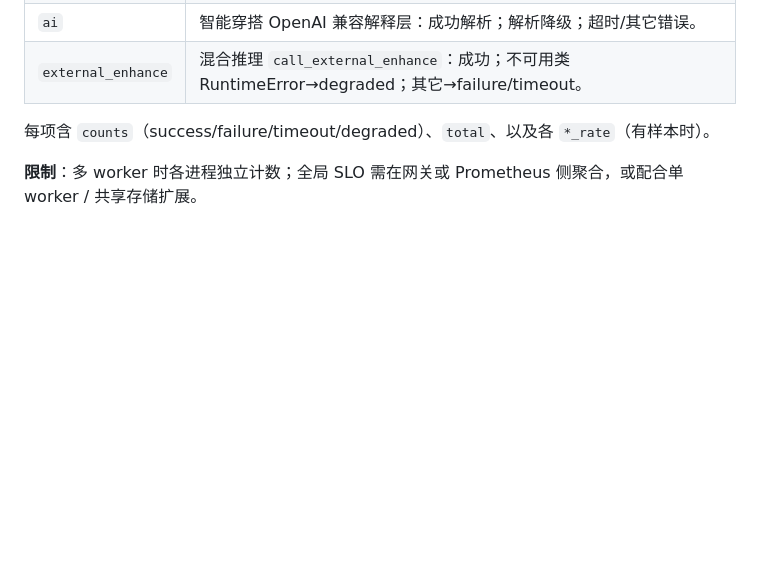
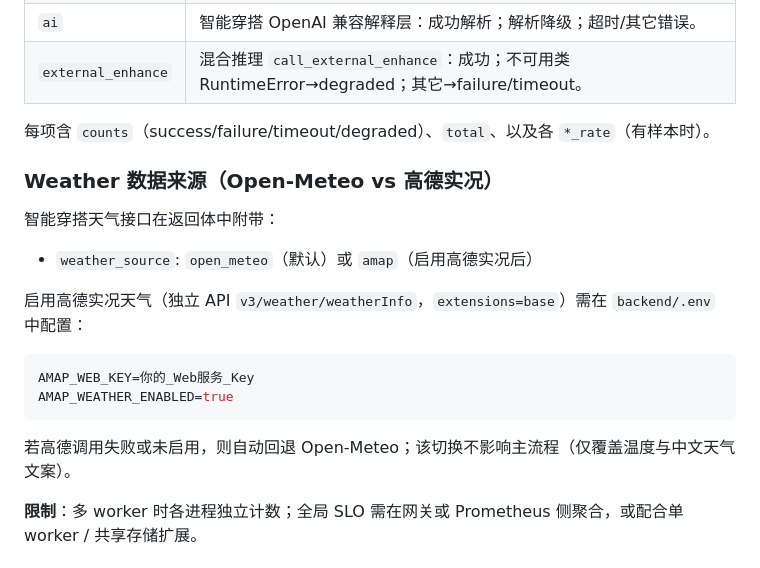
Before and after one commit to fyw276/basketball-kaggle-project, a Markdown page: docs/OPS_RELEASE_AND_OBSERVABILITY.md, the part around the change. Drawn GitHub-style; blank space fills up the shorter version.

Commit message:
docs(ops): document Amap weather_source toggle
- Document AMAP_WEATHER_ENABLED and weather_source (amap/open_meteo) for smart-outfit weather APIs
- Keep dependency observability doc in sync with current weather integration

Made-with: Cursor

````diff
--- a/docs/OPS_RELEASE_AND_OBSERVABILITY.md
+++ b/docs/OPS_RELEASE_AND_OBSERVABILITY.md
@@ -46,6 +46,21 @@ Manifest JSON 可使用的键（与示例文件兼容）：`frontend_index_sha25
 
 每项含 `counts`（success/failure/timeout/degraded）、`total`、以及各 `*_rate`（有样本时）。
 
+### Weather 数据来源（Open-Meteo vs 高德实况）
+
+智能穿搭天气接口在返回体中附带：
+
+- `weather_source`: `open_meteo`（默认）或 `amap`（启用高德实况后）
+
+启用高德实况天气（独立 API `v3/weather/weatherInfo`，`extensions=base`）需在 `backend/.env` 中配置：
+
+```env
+AMAP_WEB_KEY=你的_Web服务_Key
+AMAP_WEATHER_ENABLED=true
+```
+
+若高德调用失败或未启用，则自动回退 Open-Meteo；该切换不影响主流程（仅覆盖温度与中文天气文案）。
+
 **限制**：多 worker 时各进程独立计数；全局 SLO 需在网关或 Prometheus 侧聚合，或配合单 worker / 共享存储扩展。
 
 ## 4. HTML 看板 `GET /ops/dependency-board`
````
